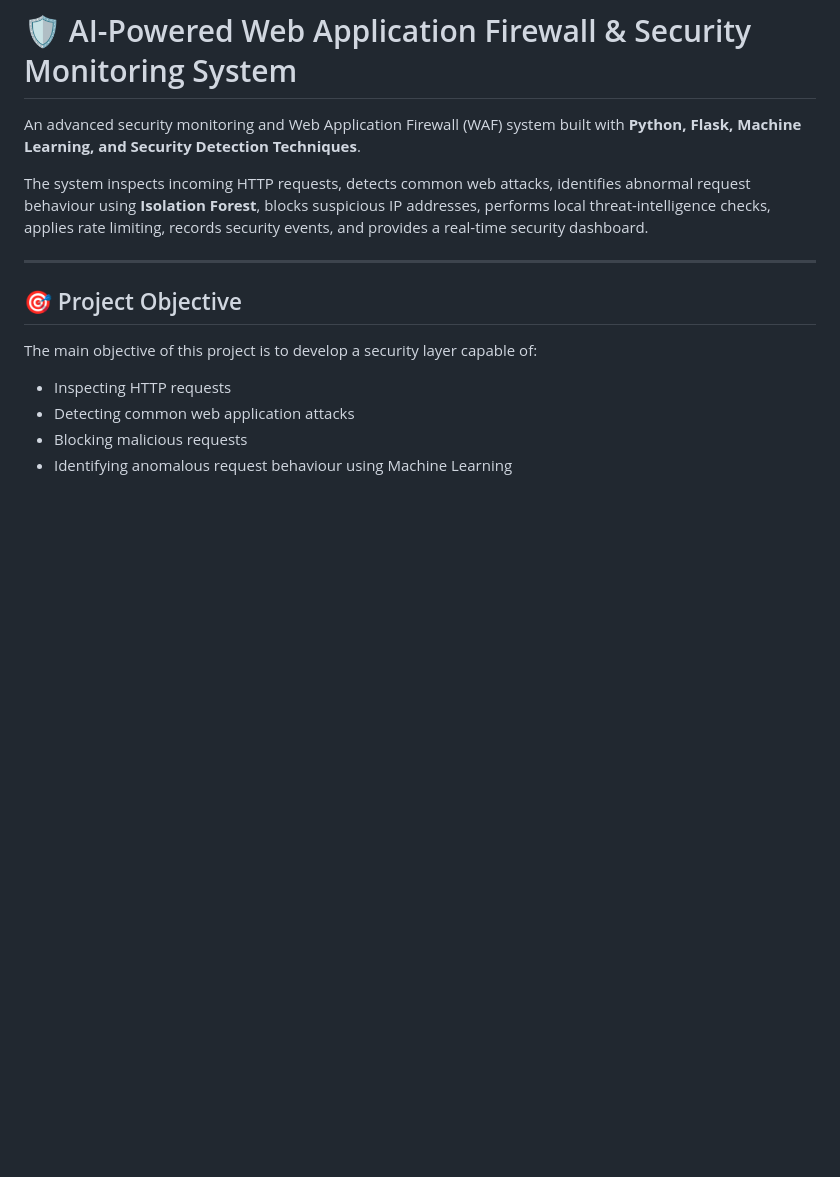
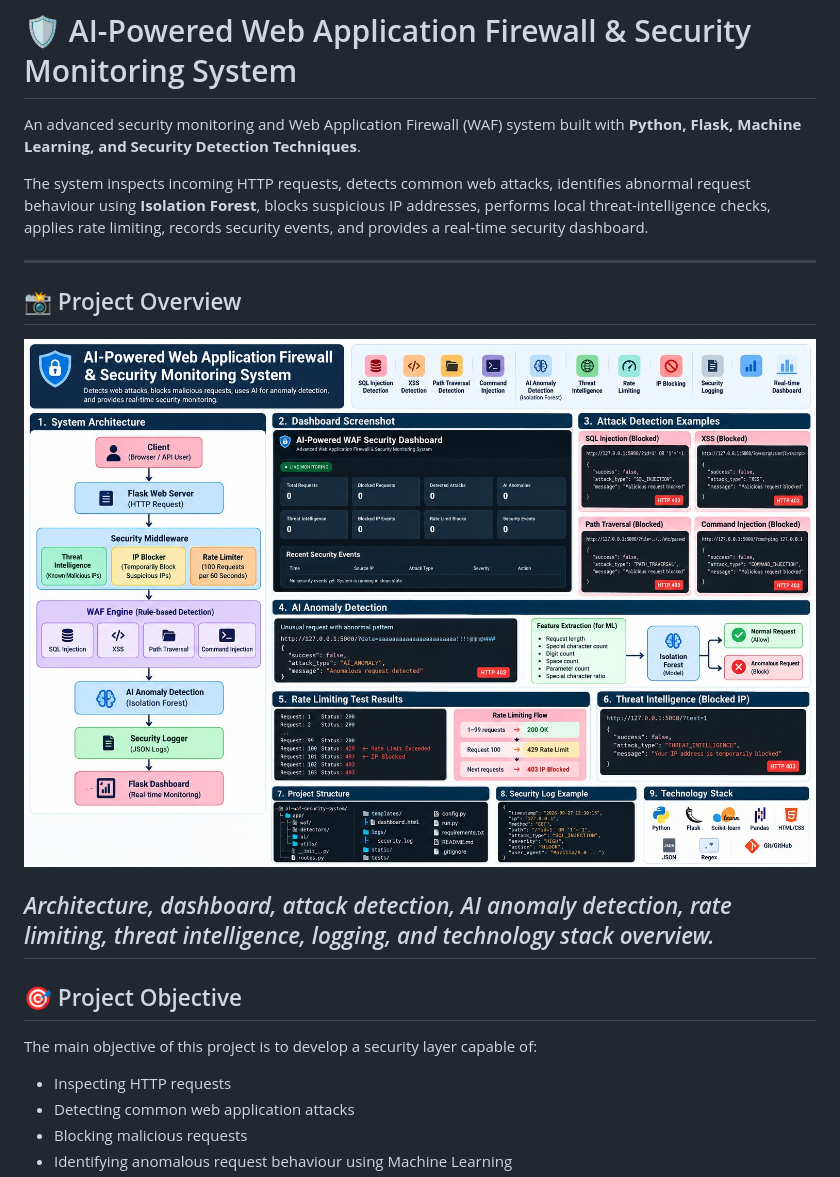
Before and after one commit to athilanowrin/ai-waf-security-system, a Markdown page: README.md, the part around the change. Drawn GitHub-style; blank space fills up the shorter version.

Commit message:
Add project overview to README
Added project overview section with an image and description.

```diff
--- a/README.md
+++ b/README.md
@@ -4,6 +4,13 @@ An advanced security monitoring and Web Application Firewall (WAF) system built
 
 The system inspects incoming HTTP requests, detects common web attacks, identifies abnormal request behaviour using **Isolation Forest**, blocks suspicious IP addresses, performs local threat-intelligence checks, applies rate limiting, records security events, and provides a real-time security dashboard.
 
+---
+
+## 📸 Project Overview
+
+![AI-Powered WAF Security System](project-overview.png)
+
+*Architecture, dashboard, attack detection, AI anomaly detection, rate limiting, threat intelligence, logging, and technology stack overview.*
 ---
 
 ## 🎯 Project Objective
```
